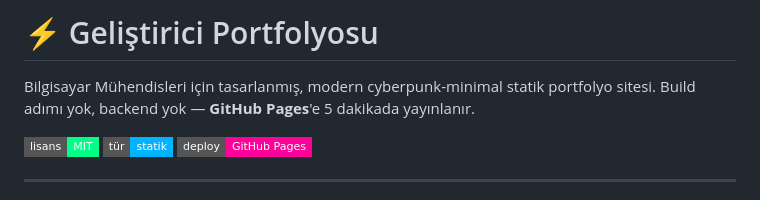
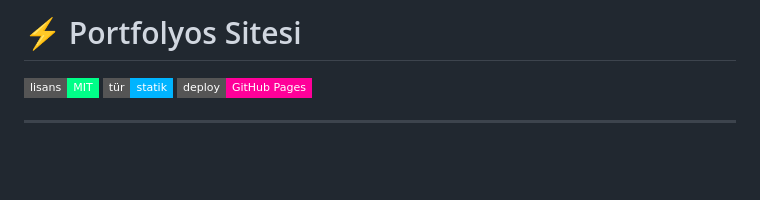
Before and after one commit to sametdurn/sametdurn.github.io, a Markdown page: README.md, the part around the change. Drawn GitHub-style; badges without logos; blank space fills up the shorter version.

```diff
--- a/README.md
+++ b/README.md
@@ -1,7 +1,5 @@
-# ⚡ Geliştirici Portfolyosu
+# ⚡ Portfolyos Sitesi
 
-Bilgisayar Mühendisleri için tasarlanmış, modern cyberpunk-minimal statik portfolyo sitesi.
-Build adımı yok, backend yok — **GitHub Pages**'e 5 dakikada yayınlanır.
 
 ![Lisans](https://img.shields.io/badge/lisans-MIT-00ff88?style=flat-square)
 ![Statik](https://img.shields.io/badge/tür-statik-00b4ff?style=flat-square)
```
